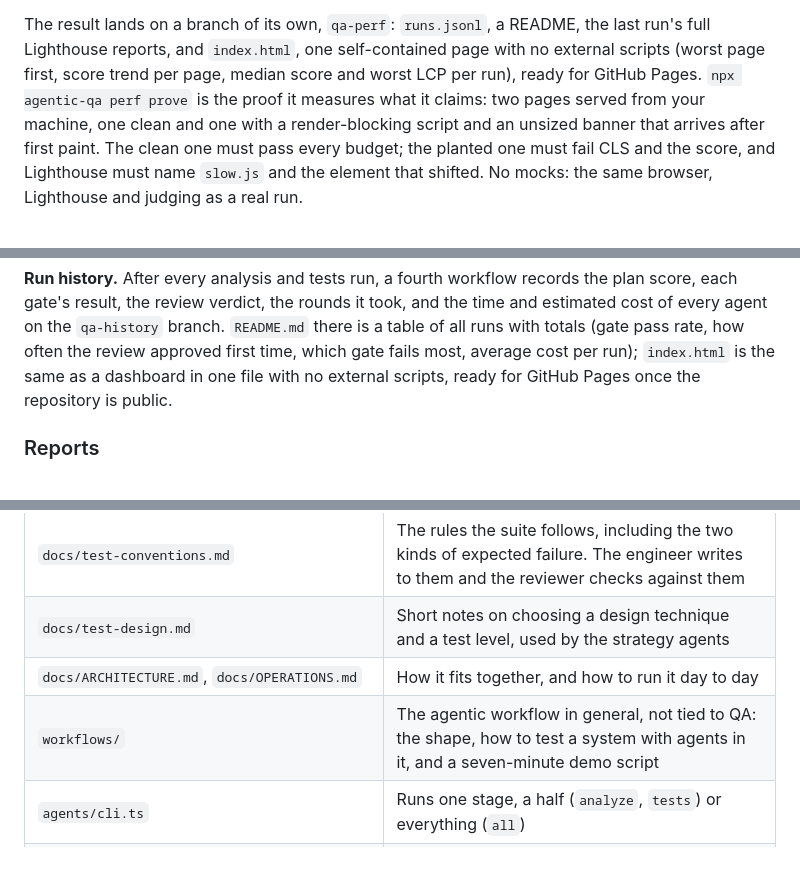
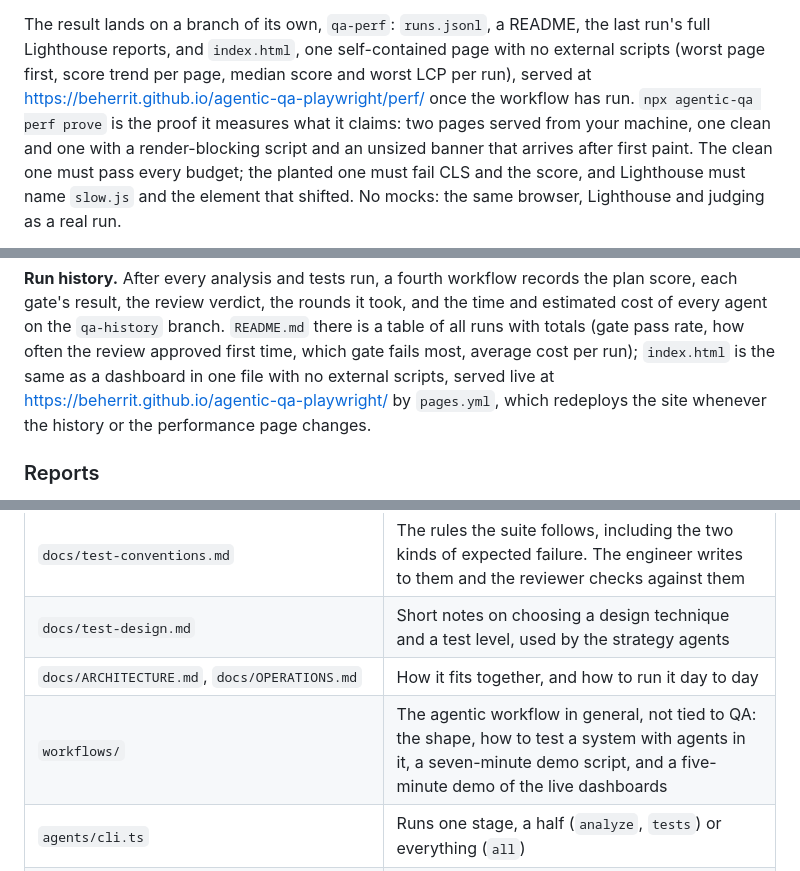
Before and after one commit to Beherrit/agentic-qa-playwright, a Markdown page: README.md, 3 parts joined by grey strips. GitHub-like rendering.

```diff
--- a/README.md
+++ b/README.md
@@ -179,7 +179,8 @@ contain, or a page that passed, is dropped before anyone reads it (`agents/lib/p
 
 The result lands on a branch of its own, `qa-perf`: `runs.jsonl`, a README, the last run's full Lighthouse reports,
 and `index.html`, one self-contained page with no external scripts (worst page first, score trend per page, median
-score and worst LCP per run), ready for GitHub Pages. `npx agentic-qa perf prove` is the proof it measures what it
+score and worst LCP per run), served at <https://beherrit.github.io/agentic-qa-playwright/perf/> once the workflow
+has run. `npx agentic-qa perf prove` is the proof it measures what it
 claims: two pages served from your machine, one clean and one with a render-blocking script and an unsized banner
 that arrives after first paint. The clean one must pass every budget; the planted one must fail CLS and the score,
 and Lighthouse must name `slow.js` and the element that shifted. No mocks: the same browser, Lighthouse and judging
@@ -265,7 +266,8 @@ failures. `npm run coverage` prints the same locally.
 the review verdict, the rounds it took, and the time and estimated cost of every agent on the `qa-history` branch.
 `README.md` there is a table of all runs with totals (gate pass rate, how often the review approved first time, which
 gate fails most, average cost per run); `index.html` is the same as a dashboard in one file with no external
-scripts, ready for GitHub Pages once the repository is public.
+scripts, served live at <https://beherrit.github.io/agentic-qa-playwright/> by `pages.yml`, which redeploys the site
+whenever the history or the performance page changes.
 
 ### Reports
 
@@ -597,7 +599,7 @@ and the pull request with tests that fail, for the right reason, until someone b
 | `docs/test-conventions.md` | The rules the suite follows, including the two kinds of expected failure. The engineer writes to them and the reviewer checks against them |
 | `docs/test-design.md` | Short notes on choosing a design technique and a test level, used by the strategy agents |
 | `docs/ARCHITECTURE.md`, `docs/OPERATIONS.md` | How it fits together, and how to run it day to day |
-| `workflows/` | The agentic workflow in general, not tied to QA: the shape, how to test a system with agents in it, and a seven-minute demo script |
+| `workflows/` | The agentic workflow in general, not tied to QA: the shape, how to test a system with agents in it, a seven-minute demo script, and a five-minute demo of the live dashboards |
 | `agents/cli.ts` | Runs one stage, a half (`analyze`, `tests`) or everything (`all`) |
 | `agents/flow.ts` | The local intake and analysis flow, shared by the CLI and the MCP server |
 | `agents/stages.ts` | The pipeline, one function per stage, the verdict rules and the reports to the ticket |
```
Also changed, not shown: workflows/README.md (+2 -0 lines), workflows/dashboard-demo.md (added, +71 -0 lines).
